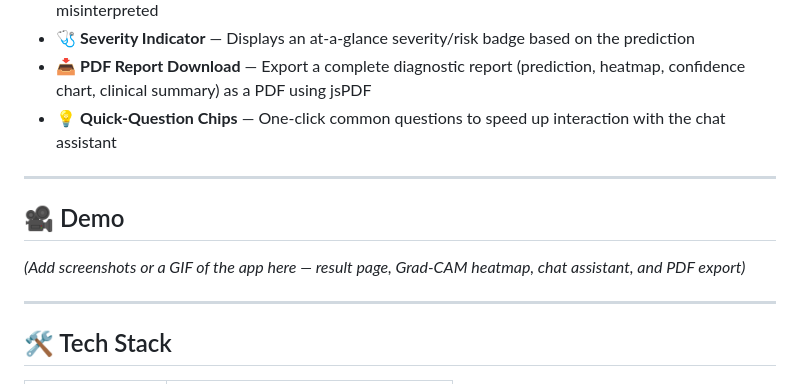
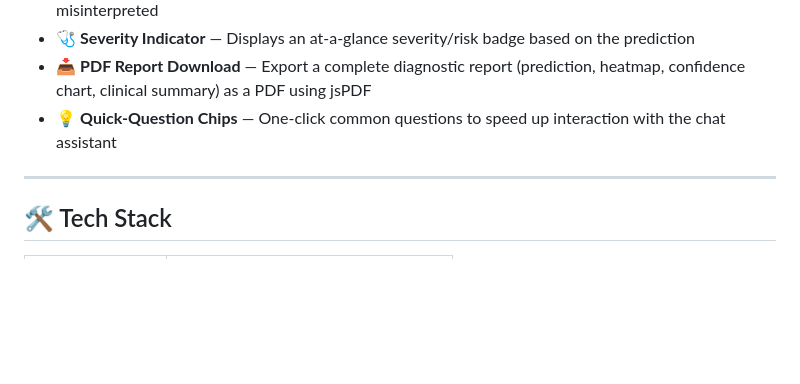
Before and after one commit to dianathomas186-cloud/neuroscan-ai, a Markdown page: README.md, the part around the change. Drawn GitHub-style; blank space fills up the shorter version.

```diff
--- a/README.md
+++ b/README.md
@@ -35,12 +35,6 @@ NeuroScan AI is a Flask-based web application that classifies brain MRI scans in
 - 🩺 **Severity Indicator** — Displays an at-a-glance severity/risk badge based on the prediction
 - 📥 **PDF Report Download** — Export a complete diagnostic report (prediction, heatmap, confidence chart, clinical summary) as a PDF using jsPDF
 - 💡 **Quick-Question Chips** — One-click common questions to speed up interaction with the chat assistant
-
----
-
-## 🎥 Demo
-
-*(Add screenshots or a GIF of the app here — result page, Grad-CAM heatmap, chat assistant, and PDF export)*
 
 ---
 
```
